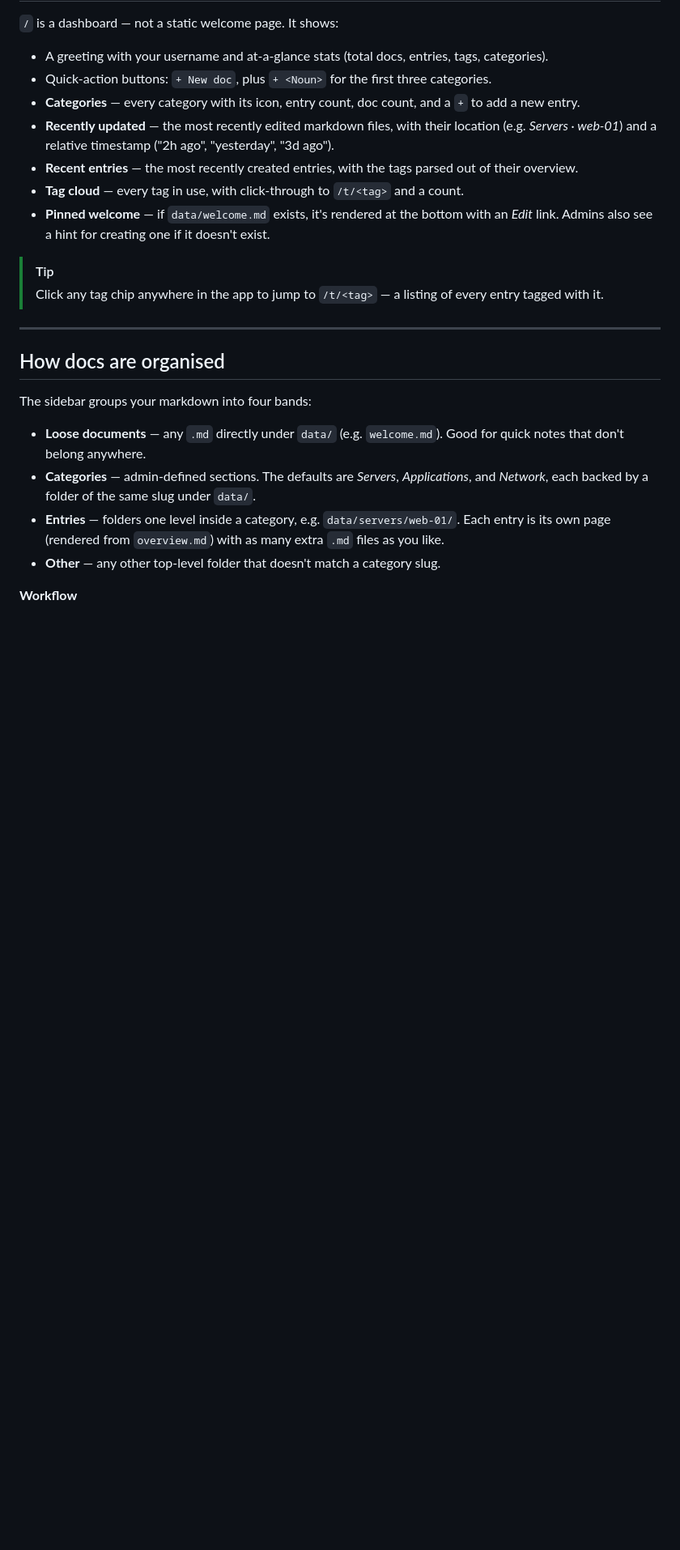
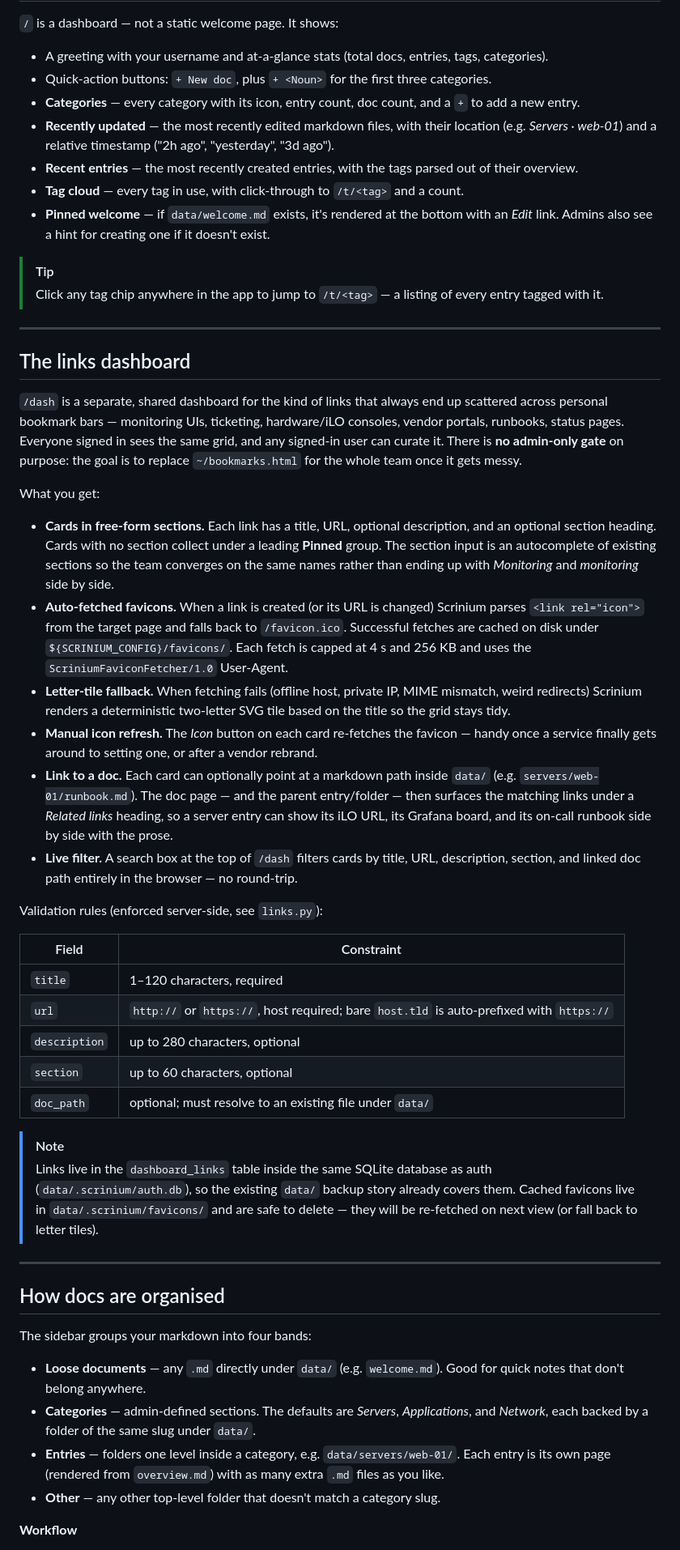
Before and after one commit to subnetmasked/Scrinium, a Markdown page: README.md, the part around one of its changes. Shown at 81% size. GitHub-like rendering; blank space fills up the shorter version.

```diff
--- a/README.md
+++ b/README.md
@@ -137,6 +139,64 @@ When signed in as an admin, the topbar shows an **Admin** link.
 > [!TIP]
 > Click any tag chip anywhere in the app to jump to `/t/<tag>` — a
 > listing of every entry tagged with it.
+
+---
+
+## The links dashboard
+
+`/dash` is a separate, shared dashboard for the kind of links that
+always end up scattered across personal bookmark bars — monitoring
+UIs, ticketing, hardware/iLO consoles, vendor portals, runbooks,
+status pages. Everyone signed in sees the same grid, and any
+signed-in user can curate it. There is **no admin-only gate** on
+purpose: the goal is to replace `~/bookmarks.html` for the whole team
+once it gets messy.
+
+What you get:
+
+- **Cards in free-form sections.** Each link has a title, URL, optional
+  description, and an optional section heading. Cards with no section
+  collect under a leading **Pinned** group. The section input is an
+  autocomplete of existing sections so the team converges on the same
+  names rather than ending up with *Monitoring* and *monitoring* side
+  by side.
+- **Auto-fetched favicons.** When a link is created (or its URL is
+  changed) Scrinium parses `<link rel="icon">` from the target page
+  and falls back to `/favicon.ico`. Successful fetches are cached on
+  disk under `${SCRINIUM_CONFIG}/favicons/`. Each fetch is capped at
+  4 s and 256 KB and uses the `ScriniumFaviconFetcher/1.0` User-Agent.
+- **Letter-tile fallback.** When fetching fails (offline host, private
+  IP, MIME mismatch, weird redirects) Scrinium renders a deterministic
+  two-letter SVG tile based on the title so the grid stays tidy.
+- **Manual icon refresh.** The *Icon* button on each card re-fetches
+  the favicon — handy once a service finally gets around to setting
+  one, or after a vendor rebrand.
+- **Link to a doc.** Each card can optionally point at a markdown path
+  inside `data/` (e.g. `servers/web-01/runbook.md`). The doc page —
+  and the parent entry/folder — then surfaces the matching links under
+  a *Related links* heading, so a server entry can show its iLO URL,
+  its Grafana board, and its on-call runbook side by side with the
+  prose.
+- **Live filter.** A search box at the top of `/dash` filters cards by
+  title, URL, description, section, and linked doc path entirely in
+  the browser — no round-trip.
+
+Validation rules (enforced server-side, see `links.py`):
+
+| Field         | Constraint                                                                                |
+| ------------- | ----------------------------------------------------------------------------------------- |
+| `title`       | 1–120 characters, required                                                                |
+| `url`         | `http://` or `https://`, host required; bare `host.tld` is auto-prefixed with `https://`  |
+| `description` | up to 280 characters, optional                                                            |
+| `section`     | up to 60 characters, optional                                                             |
+| `doc_path`    | optional; must resolve to an existing file under `data/`                                  |
+
+> [!NOTE]
+> Links live in the `dashboard_links` table inside the same SQLite
+> database as auth (`data/.scrinium/auth.db`), so the existing `data/`
+> backup story already covers them. Cached favicons live in
+> `data/.scrinium/favicons/` and are safe to delete — they will be
+> re-fetched on next view (or fall back to letter tiles).
 
 ---
 
```
Also changed, not shown: other parts of README.md (+3 -1 lines).
